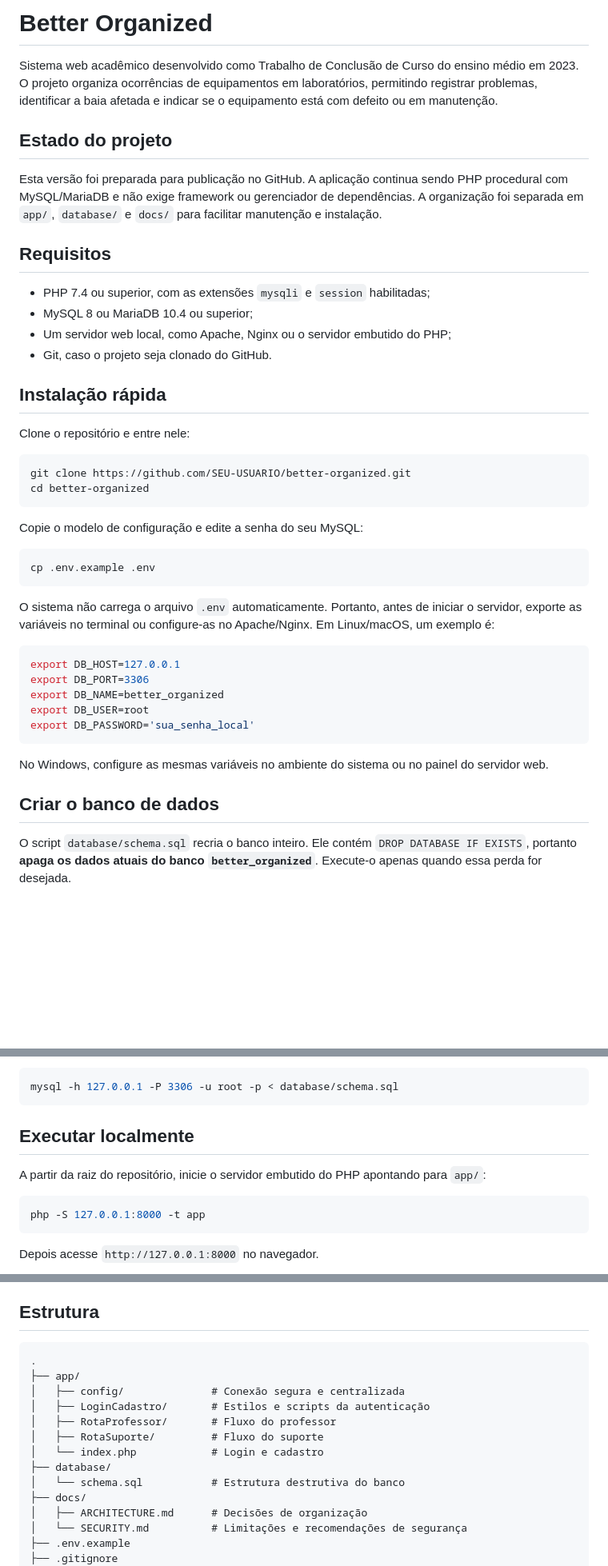
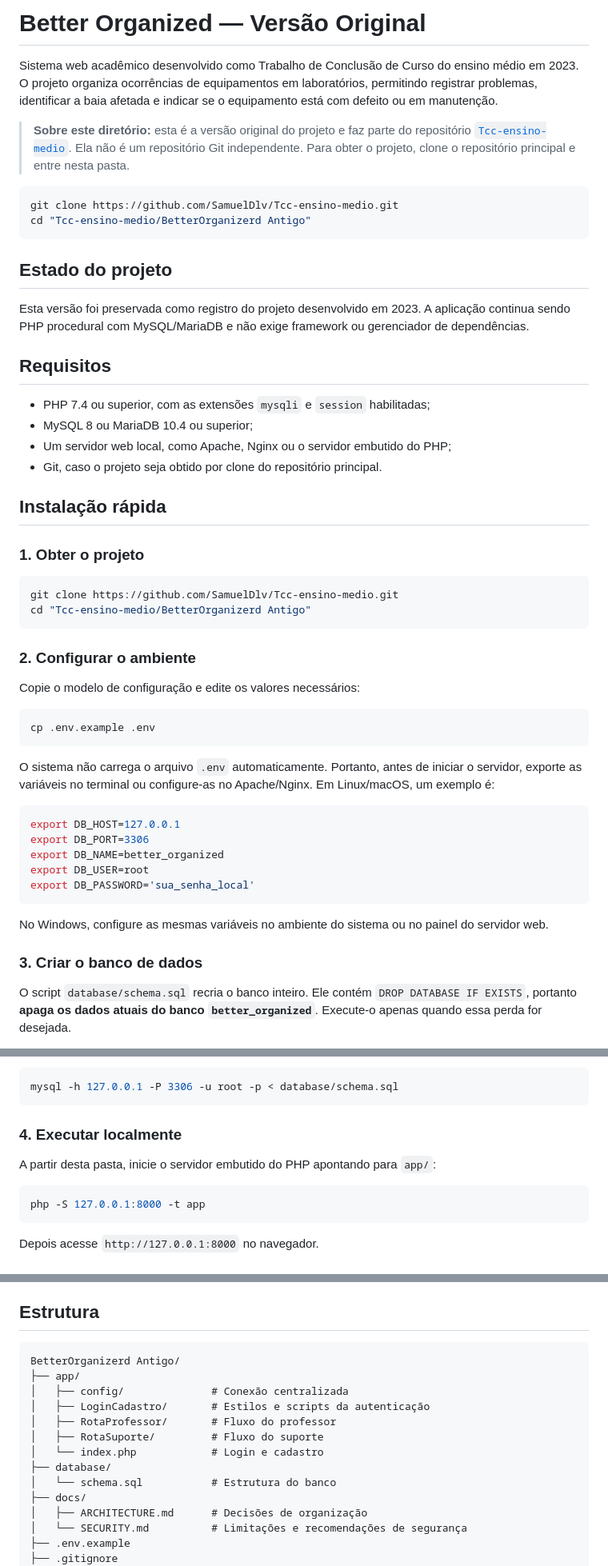
Before and after one commit to SamuelDlv/Tcc-ensino-medio, a Markdown page: BetterOrganizerd Antigo/README.md, 3 parts joined by grey strips. Shown at 80% size. GitHub-like rendering; blank space fills up the shorter version.

Commit message:
Corrige README da versão original para refletir o repositório principal

````diff
--- a/BetterOrganizerd Antigo/README.md
+++ b/BetterOrganizerd Antigo/README.md
@@ -1,28 +1,37 @@
-# Better Organized
+# Better Organized — Versão Original
 
 Sistema web acadêmico desenvolvido como Trabalho de Conclusão de Curso do ensino médio em 2023. O projeto organiza ocorrências de equipamentos em laboratórios, permitindo registrar problemas, identificar a baia afetada e indicar se o equipamento está com defeito ou em manutenção.
 
+> **Sobre este diretório:** esta é a versão original do projeto e faz parte do repositório [`Tcc-ensino-medio`](https://github.com/SamuelDlv/Tcc-ensino-medio). Ela não é um repositório Git independente. Para obter o projeto, clone o repositório principal e entre nesta pasta.
+
+```bash
+git clone https://github.com/SamuelDlv/Tcc-ensino-medio.git
+cd "Tcc-ensino-medio/BetterOrganizerd Antigo"
+```
+
 ## Estado do projeto
 
-Esta versão foi preparada para publicação no GitHub. A aplicação continua sendo PHP procedural com MySQL/MariaDB e não exige framework ou gerenciador de dependências. A organização foi separada em `app/`, `database/` e `docs/` para facilitar manutenção e instalação.
+Esta versão foi preservada como registro do projeto desenvolvido em 2023. A aplicação continua sendo PHP procedural com MySQL/MariaDB e não exige framework ou gerenciador de dependências.
 
 ## Requisitos
 
 - PHP 7.4 ou superior, com as extensões `mysqli` e `session` habilitadas;
 - MySQL 8 ou MariaDB 10.4 ou superior;
 - Um servidor web local, como Apache, Nginx ou o servidor embutido do PHP;
-- Git, caso o projeto seja clonado do GitHub.
+- Git, caso o projeto seja obtido por clone do repositório principal.
 
 ## Instalação rápida
 
-Clone o repositório e entre nele:
+### 1. Obter o projeto
 
 ```bash
-git clone https://github.com/SEU-USUARIO/better-organized.git
-cd better-organized
+git clone https://github.com/SamuelDlv/Tcc-ensino-medio.git
+cd "Tcc-ensino-medio/BetterOrganizerd Antigo"
 ```
 
-Copie o modelo de configuração e edite a senha do seu MySQL:
+### 2. Configurar o ambiente
+
+Copie o modelo de configuração e edite os valores necessários:
 
 ```bash
 cp .env.example .env
@@ -40,7 +49,7 @@ export DB_PASSWORD='sua_senha_local'
 
 No Windows, configure as mesmas variáveis no ambiente do sistema ou no painel do servidor web.
 
-## Criar o banco de dados
+### 3. Criar o banco de dados
 
 O script `database/schema.sql` recria o banco inteiro. Ele contém `DROP DATABASE IF EXISTS`, portanto **apaga os dados atuais do banco `better_organized`**. Execute-o apenas quando essa perda for desejada.
 
@@ -57,9 +66,9 @@ Pelo terminal:
 mysql -h 127.0.0.1 -P 3306 -u root -p < database/schema.sql
 ```
 
-## Executar localmente
+### 4. Executar localmente
 
-A partir da raiz do repositório, inicie o servidor embutido do PHP apontando para `app/`:
+A partir desta pasta, inicie o servidor embutido do PHP apontando para `app/`:
 
 ```bash
 php -S 127.0.0.1:8000 -t app
@@ -76,15 +85,15 @@ O cadastro está disponível na tela inicial. O ID do usuário é gerado automat
 ## Estrutura
 
 ```text
-.
+BetterOrganizerd Antigo/
 ├── app/
-│   ├── config/              # Conexão segura e centralizada
+│   ├── config/              # Conexão centralizada
 │   ├── LoginCadastro/       # Estilos e scripts da autenticação
 │   ├── RotaProfessor/       # Fluxo do professor
 │   ├── RotaSuporte/         # Fluxo do suporte
 │   └── index.php            # Login e cadastro
 ├── database/
-│   └── schema.sql           # Estrutura destrutiva do banco
+│   └── schema.sql           # Estrutura do banco
 ├── docs/
 │   ├── ARCHITECTURE.md      # Decisões de organização
 │   └── SECURITY.md          # Limitações e recomendações de segurança
````
Also changed, not shown: other parts of BetterOrganizerd Antigo/README.md (+6 -20 lines).
